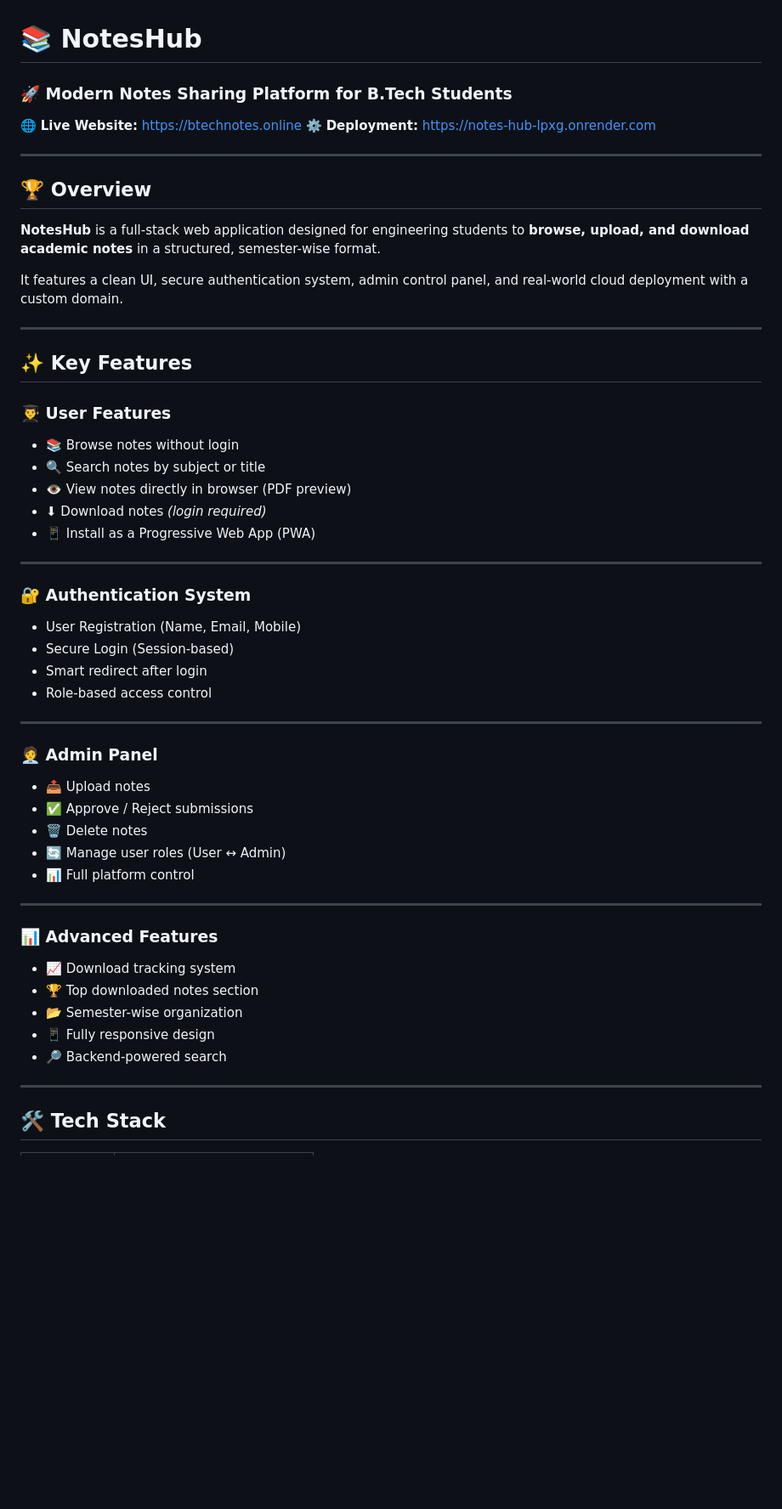
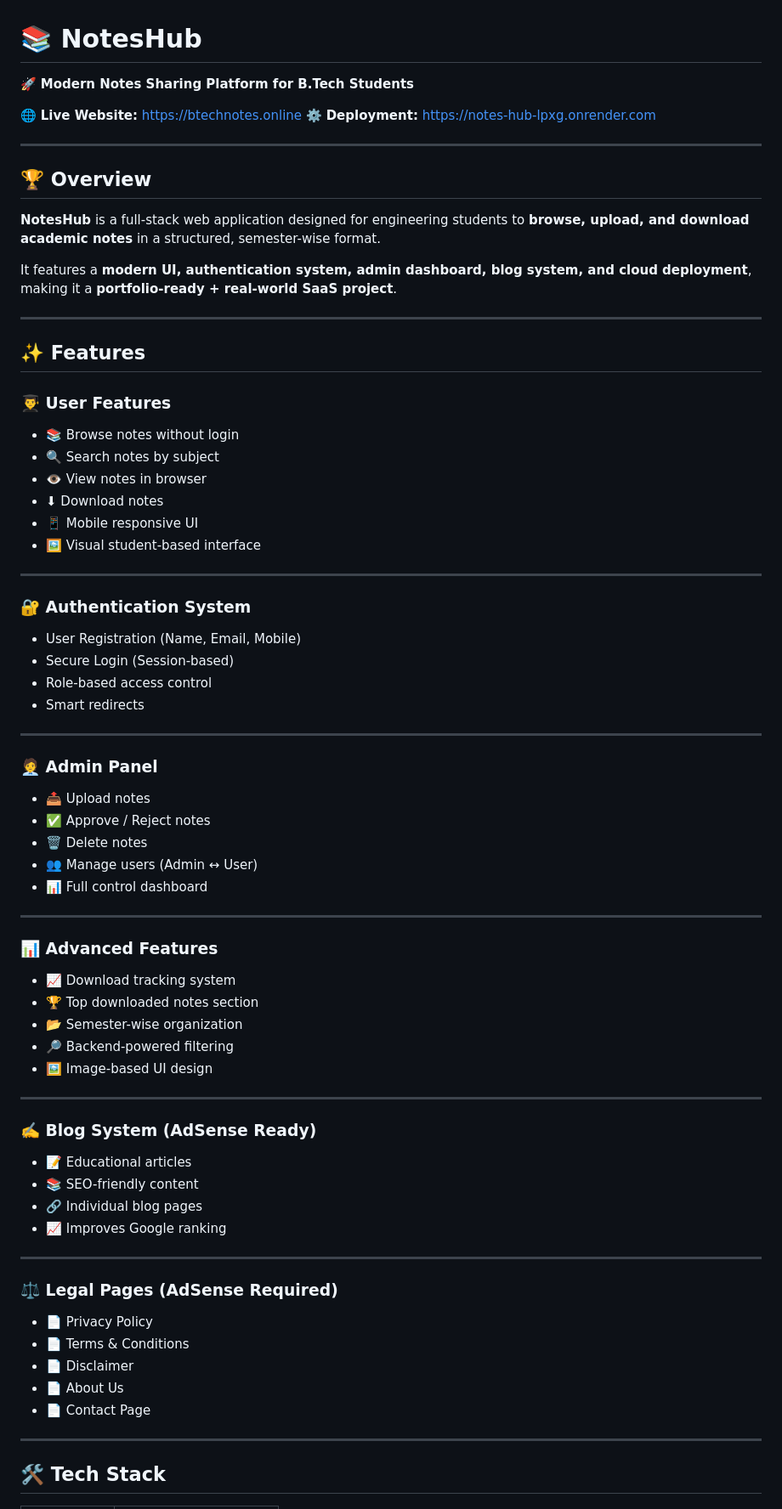
Before and after one commit to irahulvashisth01/ngf-knowledge-hub, a Markdown page: README.md, the part around one of its changes. Shown at 85% size. Drawn GitHub-style; blank space fills up the shorter version.

```diff
--- a/README.md
+++ b/README.md
@@ -1,6 +1,6 @@
 # 📚 NotesHub
 
-### 🚀 Modern Notes Sharing Platform for B.Tech Students
+🚀 **Modern Notes Sharing Platform for B.Tech Students**
 
 🌐 **Live Website:** https://btechnotes.online
 ⚙️ **Deployment:** https://notes-hub-lpxg.onrender.com
@@ -11,19 +11,20 @@
 
 **NotesHub** is a full-stack web application designed for engineering students to **browse, upload, and download academic notes** in a structured, semester-wise format.
 
-It features a clean UI, secure authentication system, admin control panel, and real-world cloud deployment with a custom domain.
+It features a **modern UI, authentication system, admin dashboard, blog system, and cloud deployment**, making it a **portfolio-ready + real-world SaaS project**.
 
 ---
 
-## ✨ Key Features
+## ✨ Features
 
 ### 👨‍🎓 User Features
 
 * 📚 Browse notes without login
-* 🔍 Search notes by subject or title
-* 👁 View notes directly in browser (PDF preview)
-* ⬇ Download notes *(login required)*
-* 📱 Install as a Progressive Web App (PWA)
+* 🔍 Search notes by subject
+* 👁 View notes in browser
+* ⬇ Download notes
+* 📱 Mobile responsive UI
+* 🖼 Visual student-based interface
 
 ---
 
@@ -31,18 +32,18 @@ It features a clean UI, secure authentication system, admin control panel, and r
 
 * User Registration (Name, Email, Mobile)
 * Secure Login (Session-based)
-* Smart redirect after login
 * Role-based access control
+* Smart redirects
 
 ---
 
 ### 🧑‍💼 Admin Panel
 
 * 📤 Upload notes
-* ✅ Approve / Reject submissions
+* ✅ Approve / Reject notes
 * 🗑 Delete notes
-* 🔄 Manage user roles (User ↔ Admin)
-* 📊 Full platform control
+* 👥 Manage users (Admin ↔ User)
+* 📊 Full control dashboard
 
 ---
 
@@ -51,8 +52,27 @@ It features a clean UI, secure authentication system, admin control panel, and r
 * 📈 Download tracking system
 * 🏆 Top downloaded notes section
 * 📂 Semester-wise organization
-* 📱 Fully responsive design
-* 🔎 Backend-powered search
+* 🔎 Backend-powered filtering
+* 🖼 Image-based UI design
+
+---
+
+### ✍️ Blog System (AdSense Ready)
+
+* 📝 Educational articles
+* 📚 SEO-friendly content
+* 🔗 Individual blog pages
+* 📈 Improves Google ranking
+
+---
+
+### ⚖️ Legal Pages (AdSense Required)
+
+* 📄 Privacy Policy
+* 📄 Terms & Conditions
+* 📄 Disclaimer
+* 📄 About Us
+* 📄 Contact Page
 
 ---
 
```
Also changed, not shown: other parts of README.md (+108 -62 lines).
